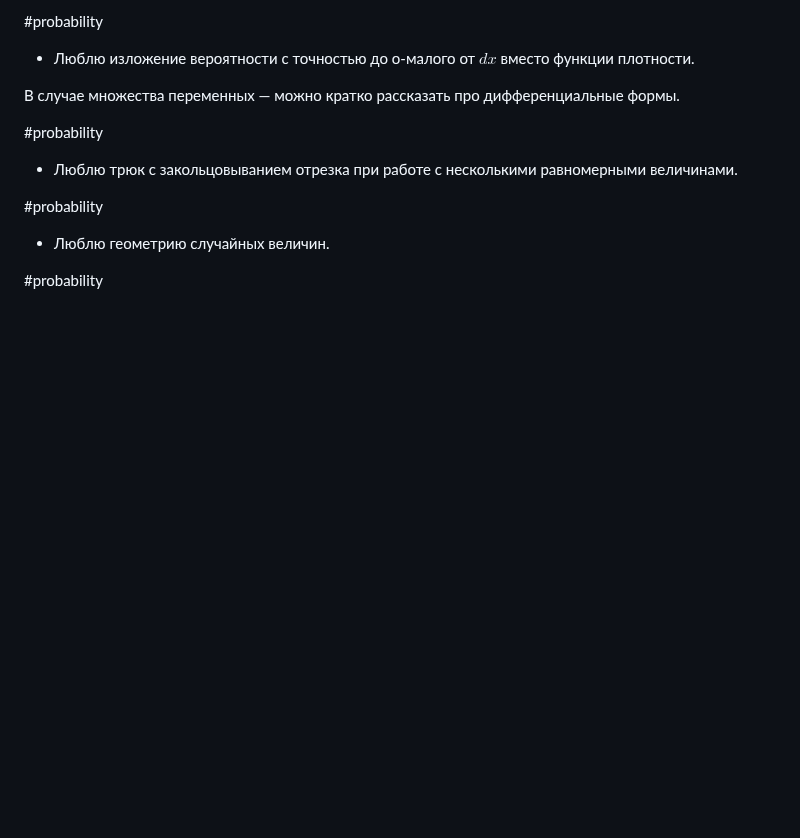
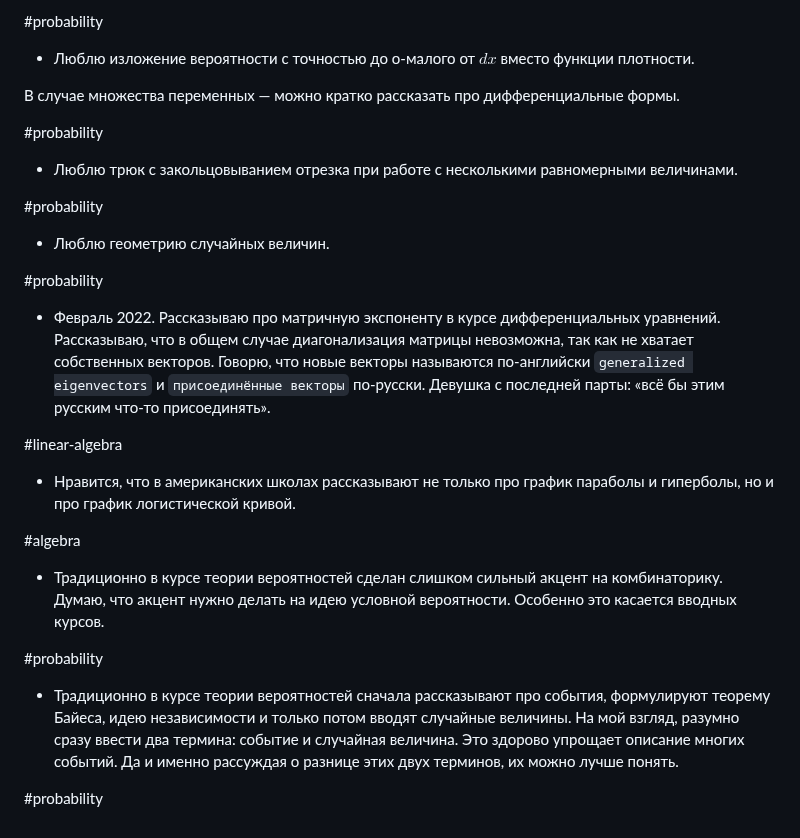
Before and after one commit to bdemeshev/teaching_notes, a Markdown page: README.md, the part around the change. GitHub-like rendering; blank space fills up the shorter version.

Commit message:
art-house ideas in probabilities

```diff
--- a/README.md
+++ b/README.md
@@ -177,3 +177,30 @@ $$
 * Люблю геометрию случайных величин.
 
 #probability
+
+
+* Февраль 2022. Рассказываю про матричную экспоненту в курсе дифференциальных уравнений.
+Рассказываю, что в общем случае диагонализация матрицы невозможна, так как не хватает собственных векторов.
+Говорю, что новые векторы называются по-английски `generalized eigenvectors` и `присоединённые векторы` по-русски.
+Девушка с последней парты: «всё бы этим русским что-то присоединять».
+
+#linear-algebra
+
+* Нравится, что в американских школах рассказывают не только про график параболы и гиперболы,
+но и про график логистической кривой.
+
+#algebra
+
+* Традиционно в курсе теории вероятностей сделан слишком сильный акцент на комбинаторику.
+Думаю, что акцент нужно делать на идею условной вероятности.
+Особенно это касается вводных курсов.
+
+#probability
+
+* Традиционно в курсе теории вероятностей сначала рассказывают про события, формулируют теорему Байеса, идею независимости
+и только потом вводят случайные величины.
+На мой взгляд, разумно сразу ввести два термина: событие и случайная величина.
+Это здорово упрощает описание многих событий.
+Да и именно рассуждая о разнице этих двух терминов, их можно лучше понять.
+
+#probability
```
